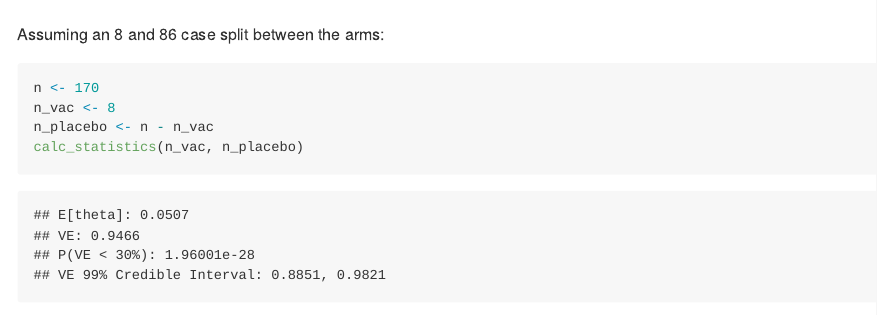
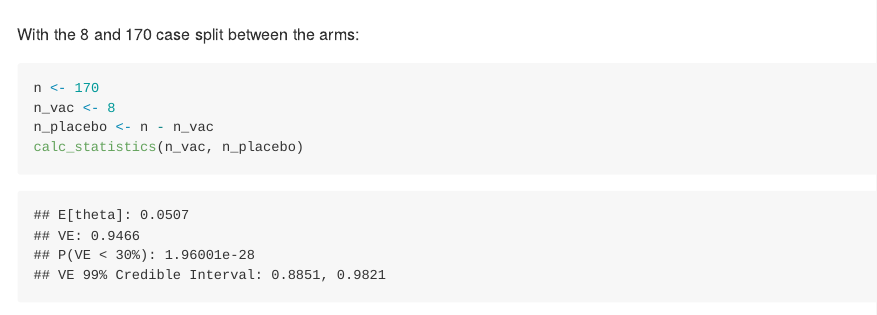
Before and after one commit to nt-williams/pfizer, an R Markdown document (README.Rmd): the page in a window 1100 px wide, from 1770 px down. The pictures show the output file README.md that the author committed with the source, drawn offline in the style of GitHub.

Commit message:
new results update

````diff
--- a/README.Rmd
+++ b/README.Rmd
@@ -60,7 +60,7 @@ The prior:
 calc_statistics()
 ```
 
-Assuming an 8 and 86 case split between the arms:
+With the 8 and 170 case split between the arms:
 
 ```{r}
 n <- 170
````
Also changed, not shown: README.md.
